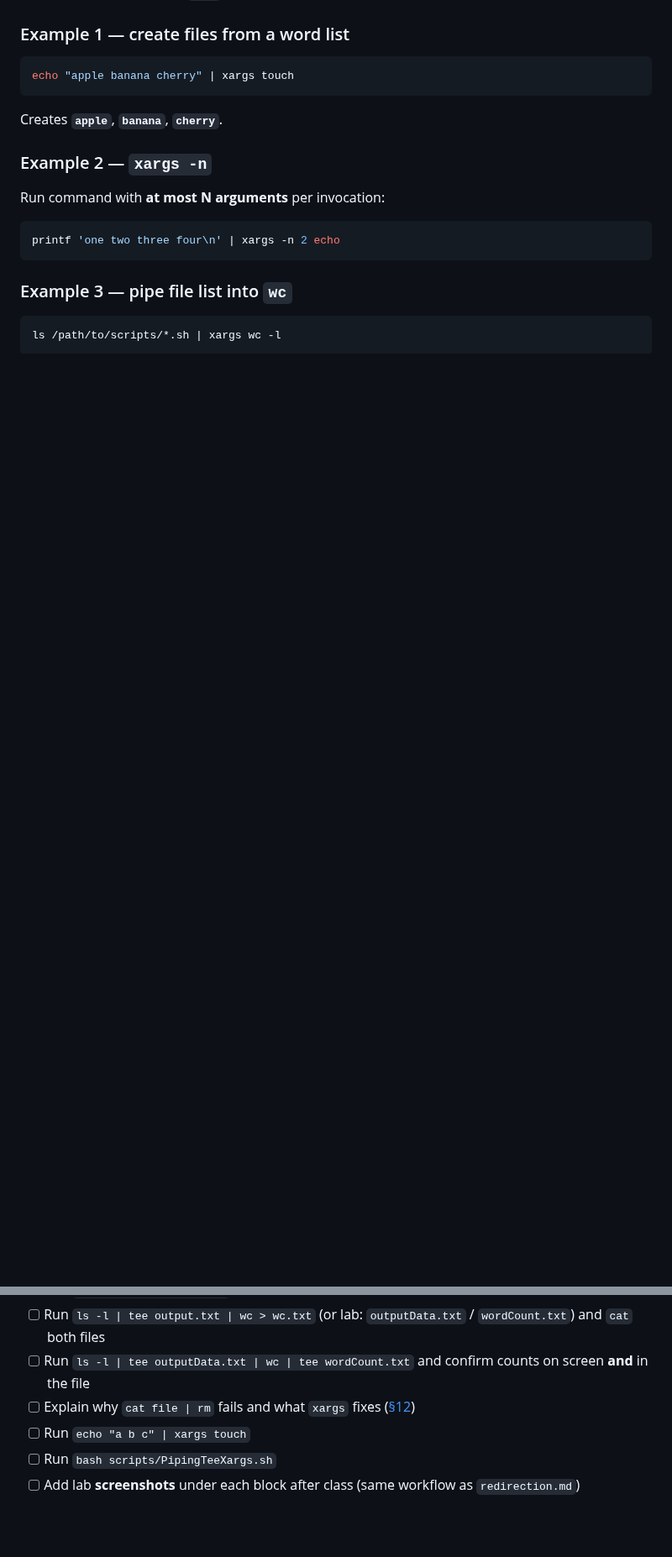
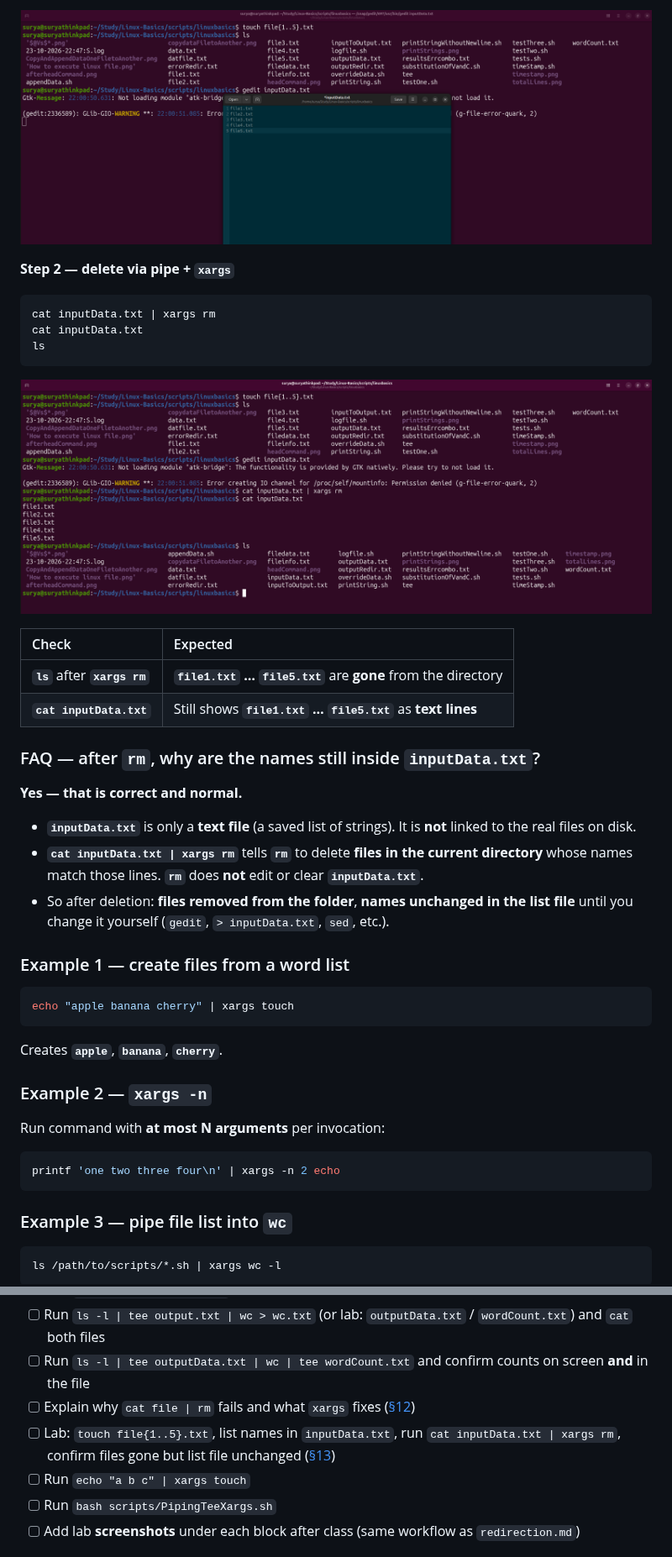
Before and after one commit to chaitussm/Linux-Basics, a Markdown page: docs/topics/PipingTeeXargs.md, 2 parts joined by grey strips. Shown at 84% size. Rendered like a GitHub page; pictures changed too: docs/assets/xargs-lab-cat-xargs-rm-verify-terminal.png (added), docs/assets/xargs-lab-touch-gedit-inputData-file-list.png (added); blank space fills up the shorter version.

Commit message:
docs(PipingTeeXargs): §13 xargs class summary, lab screenshots, inputData FAQ
Co-authored-by: Chaitanya <chaitussm@users.noreply.github.com>

````diff
--- a/docs/topics/PipingTeeXargs.md
+++ b/docs/topics/PipingTeeXargs.md
@@ -823,3 +876,28 @@ After [§12](#12-reason-for-xargs), the rule is clear: **`xargs`** reads **stdin
+![Lab: touch file{1..5}.txt, ls, gedit inputData.txt with five file names](../assets/xargs-lab-touch-gedit-inputData-file-list.png)
+
+**Step 2 — delete via pipe + `xargs`**
+
+```bash
+cat inputData.txt | xargs rm
+cat inputData.txt
+ls
+```
+
+![Lab: cat inputData.txt | xargs rm; cat inputData.txt still lists names; ls shows file1–file5 gone](../assets/xargs-lab-cat-xargs-rm-verify-terminal.png)
+
+| Check | Expected |
+| :--- | :--- |
+| **`ls`** after **`xargs rm`** | **`file1.txt` … `file5.txt`** are **gone** from the directory |
+| **`cat inputData.txt`** | Still shows **`file1.txt` … `file5.txt`** as **text lines** |
+
+### FAQ — after `rm`, why are the names still inside `inputData.txt`?
+
+**Yes — that is correct and normal.**
+
+- **`inputData.txt`** is only a **text file** (a saved list of strings). It is **not** linked to the real files on disk.
+- **`cat inputData.txt | xargs rm`** tells **`rm`** to delete **files in the current directory** whose names match those lines. **`rm`** does **not** edit or clear **`inputData.txt`**.
+- So after deletion: **files removed from the folder**, **names unchanged in the list file** until you change it yourself (`gedit`, `> inputData.txt`, `sed`, etc.).
+
 ### Example 1 — create files from a word list
 
 ```bash
@@ -881,6 +959,7 @@ ls -l /etc | tee etclist.txt | wc -l
 - [ ] Run `ls -l | tee output.txt | wc > wc.txt` (or lab: `outputData.txt` / `wordCount.txt`) and `cat` both files
 - [ ] Run `ls -l | tee outputData.txt | wc | tee wordCount.txt` and confirm counts on screen **and** in the file
 - [ ] Explain why `cat file | rm` fails and what `xargs` fixes ([§12](#12-reason-for-xargs))
+- [ ] Lab: `touch file{1..5}.txt`, list names in `inputData.txt`, run `cat inputData.txt | xargs rm`, confirm files gone but list file unchanged ([§13](#13-xargs--build-command-lines-from-stdin))
 - [ ] Run `echo "a b c" | xargs touch`
 - [ ] Run `bash scripts/PipingTeeXargs.sh`
 - [ ] Add lab **screenshots** under each block after class (same workflow as `redirection.md`)
````
Also changed, not shown: other parts of docs/topics/PipingTeeXargs.md (+53 -0 lines).
